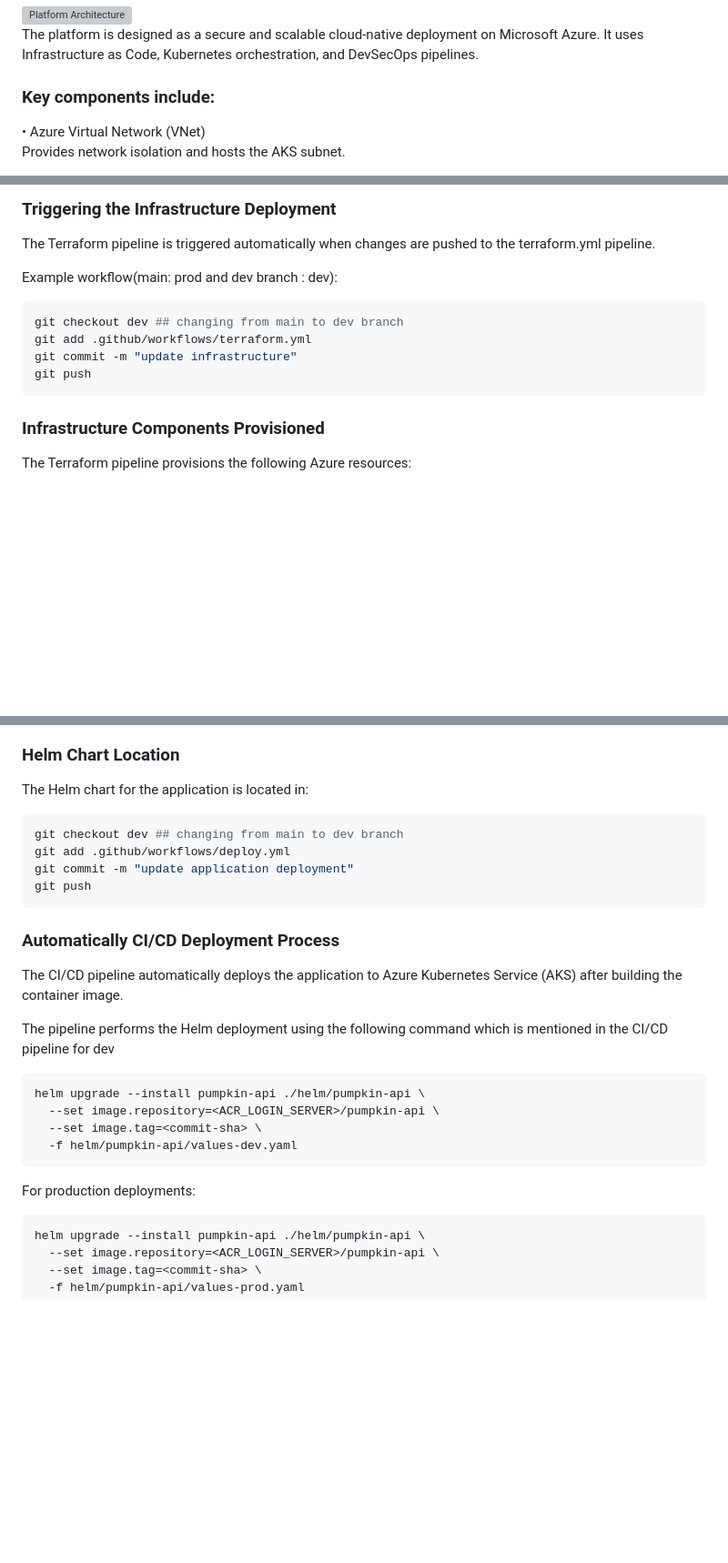
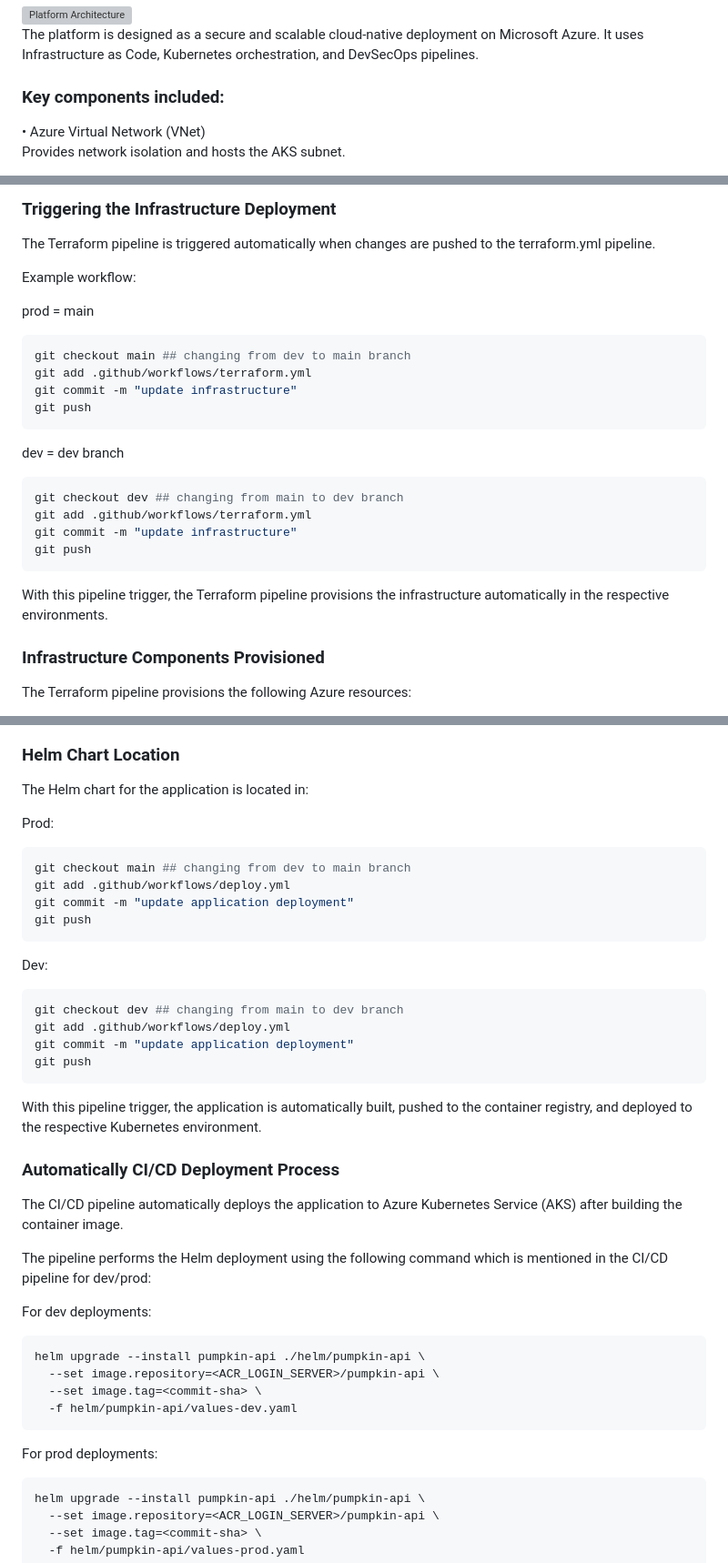
Before and after one commit to iamdayanand/pumpkin-platform, a Markdown page: README.md, 3 parts joined by grey strips. Shown at 91% size. GitHub-like rendering; blank space fills up the shorter version; grey boxes are pictures that could not be loaded.

Commit message:
add more doc

````diff
--- a/README.md
+++ b/README.md
@@ -12,7 +12,7 @@ This repository contains a cloud-native platform deployment designed to run a co
 
 The platform is designed as a secure and scalable cloud-native deployment on Microsoft Azure. It uses Infrastructure as Code, Kubernetes orchestration, and DevSecOps pipelines.
 
-### Key components include:
+### Key components included:
 
 • Azure Virtual Network (VNet)
 Provides network isolation and hosts the AKS subnet.
@@ -193,7 +193,17 @@ This ensures infrastructure changes are **automatically validated, security-chec
 
 The Terraform pipeline is triggered automatically when changes are pushed to the terraform.yml pipeline.
 
-Example workflow(main: prod and dev branch : dev):
+Example workflow:
+
+prod = main
+
+```bash
+git checkout main ## changing from dev to main branch
+git add .github/workflows/terraform.yml
+git commit -m "update infrastructure"
+git push
+```
+dev = dev branch
 
 ```bash
 git checkout dev ## changing from main to dev branch
@@ -201,6 +211,7 @@ git add .github/workflows/terraform.yml
 git commit -m "update infrastructure"
 git push
 ```
+With this pipeline trigger, the Terraform pipeline provisions the infrastructure automatically in the respective environments.
 
 ### Infrastructure Components Provisioned
 
@@ -252,17 +263,30 @@ Deployment is automated through the **CI/CD pipeline**, which builds the contain
 
 The Helm chart for the application is located in:
 
+Prod:
+
+```bash
+git checkout main ## changing from dev to main branch
+git add .github/workflows/deploy.yml
+git commit -m "update application deployment"
+git push
+```
+Dev:
+
 ```bash
 git checkout dev ## changing from main to dev branch
 git add .github/workflows/deploy.yml
 git commit -m "update application deployment"
 git push
 ```
+With this pipeline trigger, the application is automatically built, pushed to the container registry, and deployed to the respective Kubernetes environment.
 
 ### Automatically CI/CD Deployment Process
 The CI/CD pipeline automatically deploys the application to Azure Kubernetes Service (AKS) after building the container image.
 
-The pipeline performs the Helm deployment using the following command which is mentioned in the CI/CD pipeline for dev
+The pipeline performs the Helm deployment using the following command which is mentioned in the CI/CD pipeline for dev/prod:
+
+For dev deployments:
 ```bash
 helm upgrade --install pumpkin-api ./helm/pumpkin-api \
   --set image.repository=<ACR_LOGIN_SERVER>/pumpkin-api \
@@ -270,7 +294,7 @@ helm upgrade --install pumpkin-api ./helm/pumpkin-api \
   -f helm/pumpkin-api/values-dev.yaml
 ```
 
-For production deployments:
+For prod deployments:
 ```bash
 helm upgrade --install pumpkin-api ./helm/pumpkin-api \
   --set image.repository=<ACR_LOGIN_SERVER>/pumpkin-api \
````
